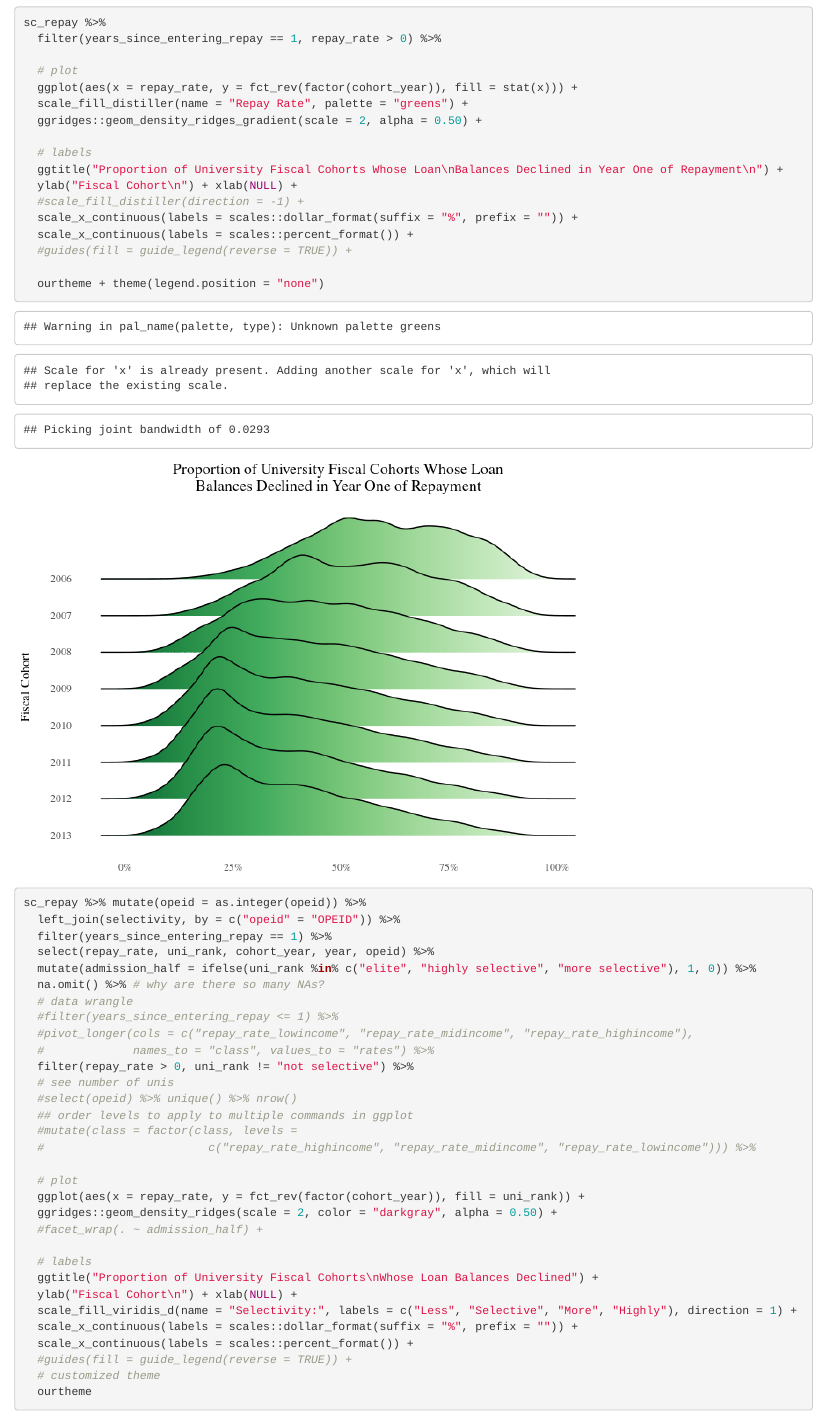
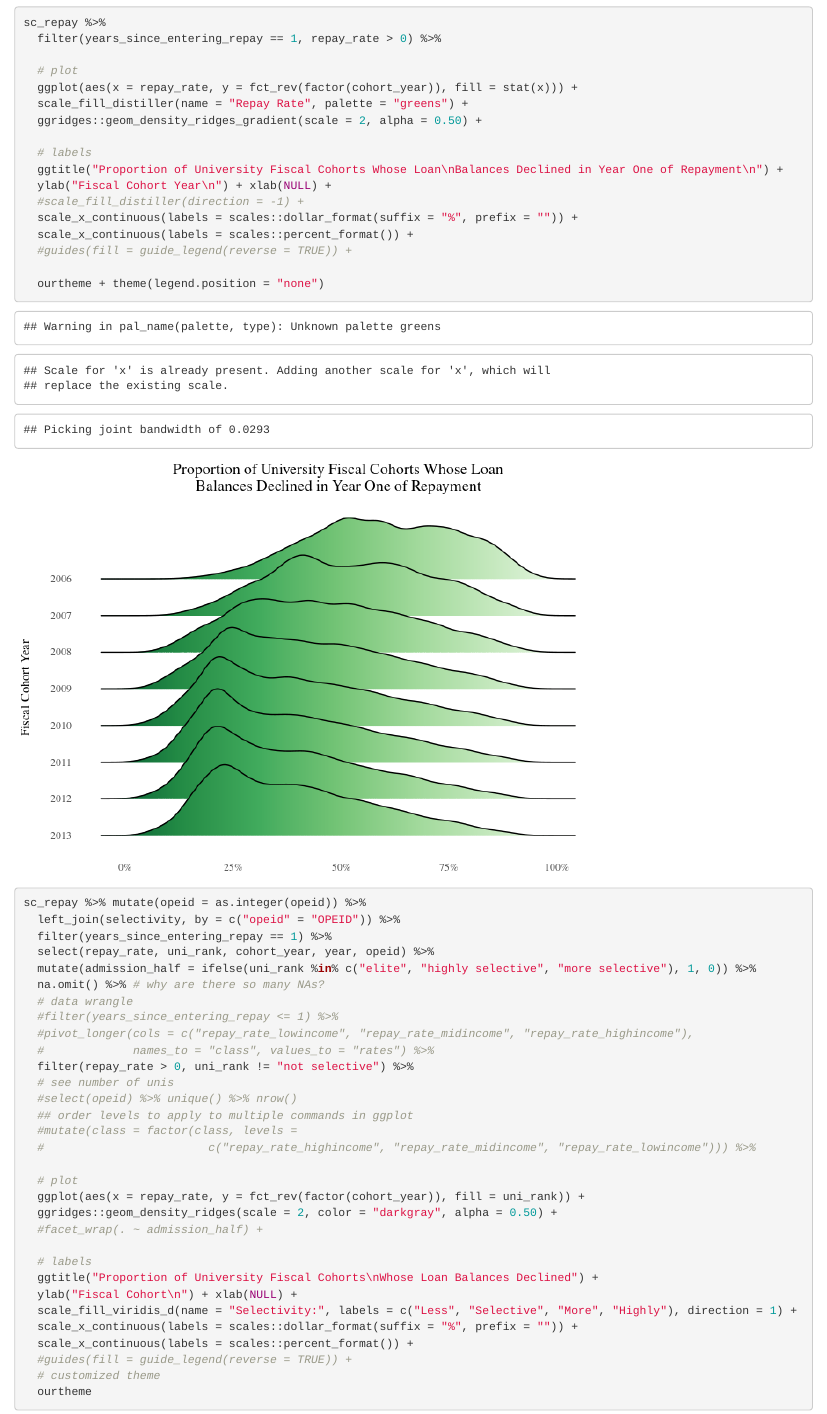
Before and after one commit to connixu/Group_G_HigherEd, an R Markdown document (src/visuals/repay_rate.Rmd): the page in a window 1100 px wide, from 4990 px down. The pictures show the output file src/visuals/repay_rate.html that the author committed with the source, opened offline.

Commit message:
rename ylabel

```diff
--- a/src/visuals/repay_rate.Rmd
+++ b/src/visuals/repay_rate.Rmd
@@ -171,7 +171,7 @@ sc_repay %>%
 
   # labels
   ggtitle("Proportion of University Fiscal Cohorts Whose Loan\nBalances Declined in Year One of Repayment\n") +
-  ylab("Fiscal Cohort\n") + xlab(NULL) +
+  ylab("Fiscal Cohort Year\n") + xlab(NULL) +
   #scale_fill_distiller(direction = -1) +
   scale_x_continuous(labels = scales::dollar_format(suffix = "%", prefix = "")) +
   scale_x_continuous(labels = scales::percent_format()) +
```
Also changed, not shown: src/visuals/repay_rate.html, src/visuals/repay_rate.md, src/visuals/repay_rate_files/figure-html/repay_rate_dist-1.png.
